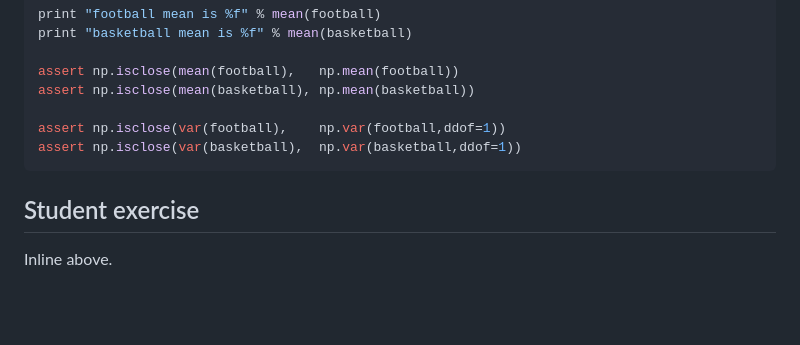
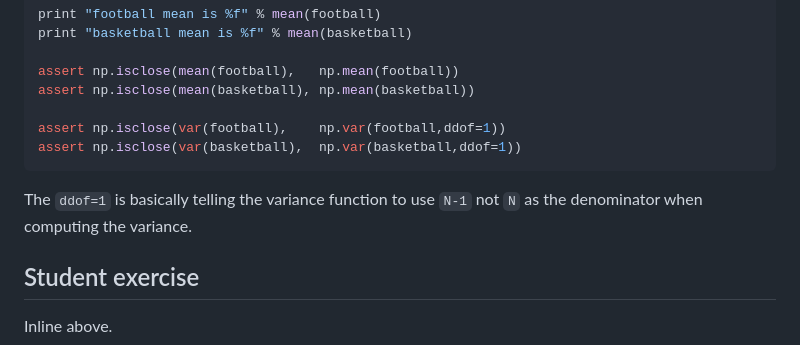
Before and after one commit to parrt/msan501-old, a Markdown page: notes/myimport.md, the part around the change. Rendered like a GitHub page; blank space fills up the shorter version.

````diff
--- a/notes/myimport.md
+++ b/notes/myimport.md
@@ -108,6 +108,8 @@ assert np.isclose(var(football),    np.var(football,ddof=1))
 assert np.isclose(var(basketball),  np.var(basketball,ddof=1))
 ```
 
+The `ddof=1` is basically telling the variance function to use `N-1` not `N` as the denominator when computing the variance.
+
 ## Student exercise
 
 Inline above.
````
Also changed, not shown: README.md (+1 -0 lines), notes/sqrt.md (added, +57 -0 lines), notes/figures/sqrt-recurrence.png (added).
